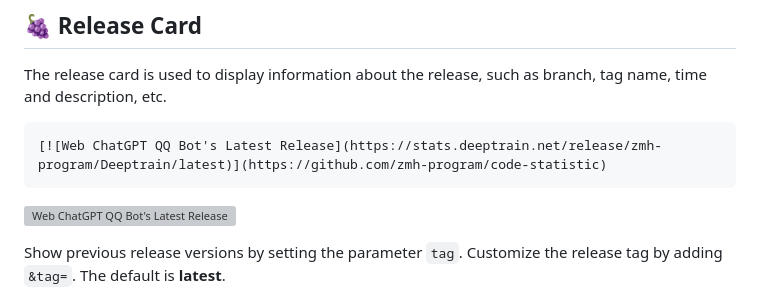
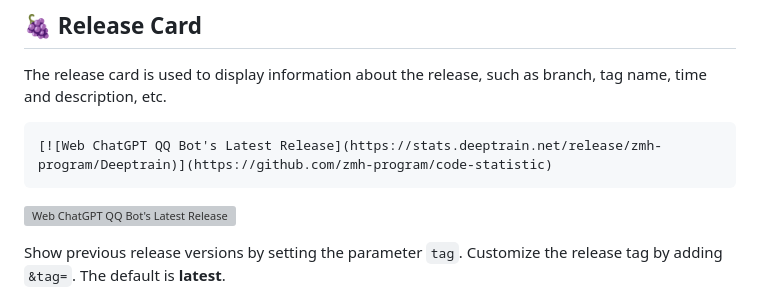
Before and after one commit to zmh-program/code-statistic, a Markdown page: README.md, the part around one of its changes. Rendered like a GitHub page; grey boxes are pictures that could not be loaded.

````diff
--- a/README.md
+++ b/README.md
@@ -51,5 +51,5 @@ Add `&column=` to customize the number of columns.
 ## 🍇 Release Card
 The release card is used to display information about the release, such as branch, tag name, time and description, etc.
 ```markdown
-[![Web ChatGPT QQ Bot's Latest Release](https://stats.deeptrain.net/release/zmh-program/Deeptrain/latest)](https://github.com/zmh-program/code-statistic)
+[![Web ChatGPT QQ Bot's Latest Release](https://stats.deeptrain.net/release/zmh-program/Deeptrain)](https://github.com/zmh-program/code-statistic)
 ```
````
Also changed, not shown: other parts of README.md (+1 -1 lines).
